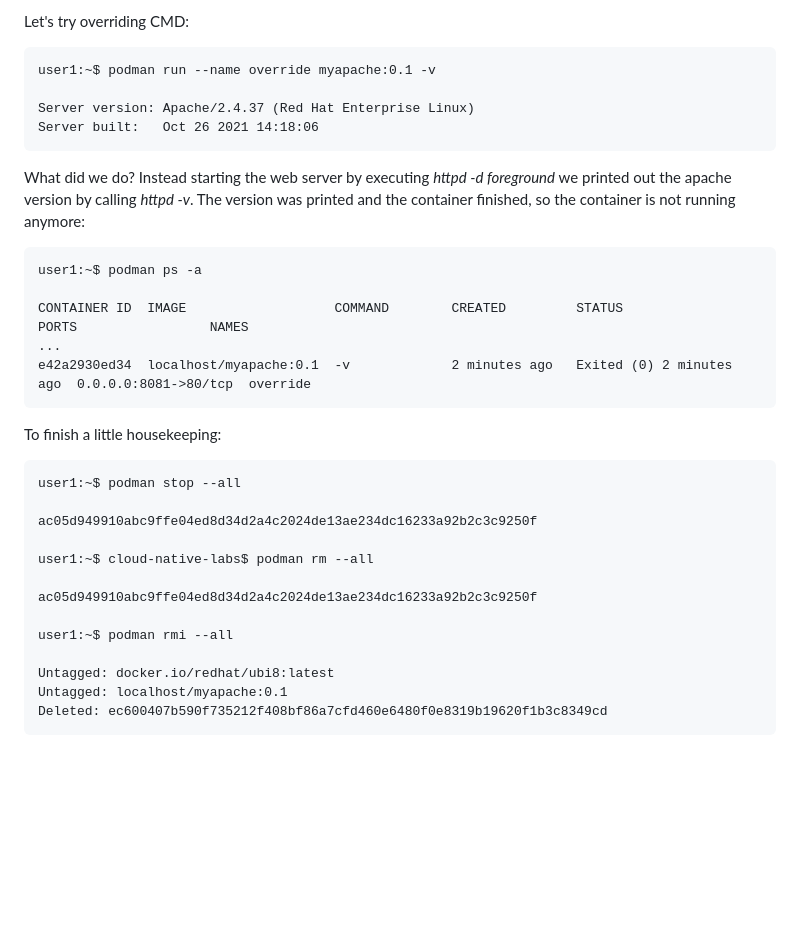
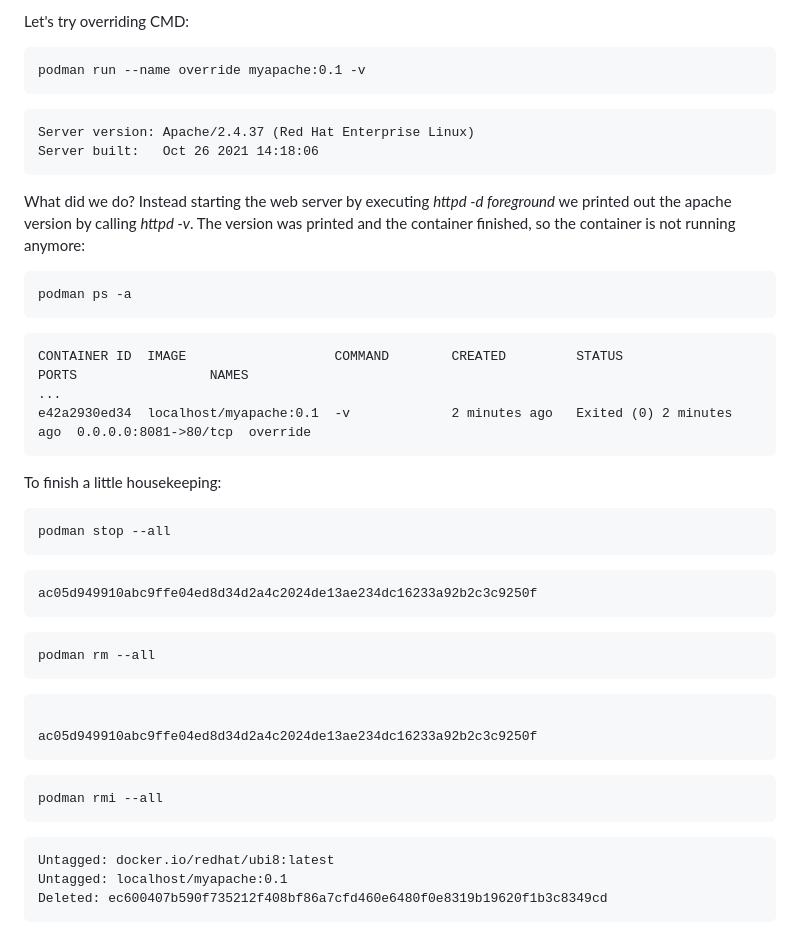
Before and after one commit to IBM/csm-dach-cloud-native-labs, a Markdown page: day-1/customimages.md, the part around one of its changes. Drawn GitHub-style; blank space fills up the shorter version.

````diff
--- a/day-1/customimages.md
+++ b/day-1/customimages.md
@@ -103,16 +109,18 @@ We saw in the Containerfile that there is an ENTRYPOINT and a CMD commands. Both
 
 Let's try overriding CMD:
 ```
-user1:~$ podman run --name override myapache:0.1 -v
-
+podman run --name override myapache:0.1 -v
+```
+```
 Server version: Apache/2.4.37 (Red Hat Enterprise Linux)
 Server built:   Oct 26 2021 14:18:06
 ```
 
 What did we do? Instead starting the web server by executing _httpd -d foreground_ we printed out the apache version by calling _httpd -v_. The version was printed and the container finished, so the container is not running anymore:
 ```
-user1:~$ podman ps -a
-
+podman ps -a
+```
+```
 CONTAINER ID  IMAGE                   COMMAND        CREATED         STATUS                    PORTS                 NAMES
 ...
 e42a2930ed34  localhost/myapache:0.1  -v             2 minutes ago   Exited (0) 2 minutes ago  0.0.0.0:8081->80/tcp  override
@@ -120,16 +128,22 @@ e42a2930ed34  localhost/myapache:0.1  -v             2 minutes ago   Exited (0)
 
 To finish a little housekeeping:
 ```
-user1:~$ podman stop --all
+podman stop --all
+```
+```
+ac05d949910abc9ffe04ed8d34d2a4c2024de13ae234dc16233a92b2c3c9250f
+```
+```
+podman rm --all
+```
+```
 
 ac05d949910abc9ffe04ed8d34d2a4c2024de13ae234dc16233a92b2c3c9250f
-
-user1:~$ cloud-native-labs$ podman rm --all
-
-ac05d949910abc9ffe04ed8d34d2a4c2024de13ae234dc16233a92b2c3c9250f
-
-user1:~$ podman rmi --all
-
+```
+```
+podman rmi --all
+```
+```
 Untagged: docker.io/redhat/ubi8:latest
 Untagged: localhost/myapache:0.1
 Deleted: ec600407b590f735212f408bf86a7cfd460e6480f0e8319b19620f1b3c8349cd
````
Also changed, not shown: other parts of day-1/customimages.md (+13 -7 lines).
